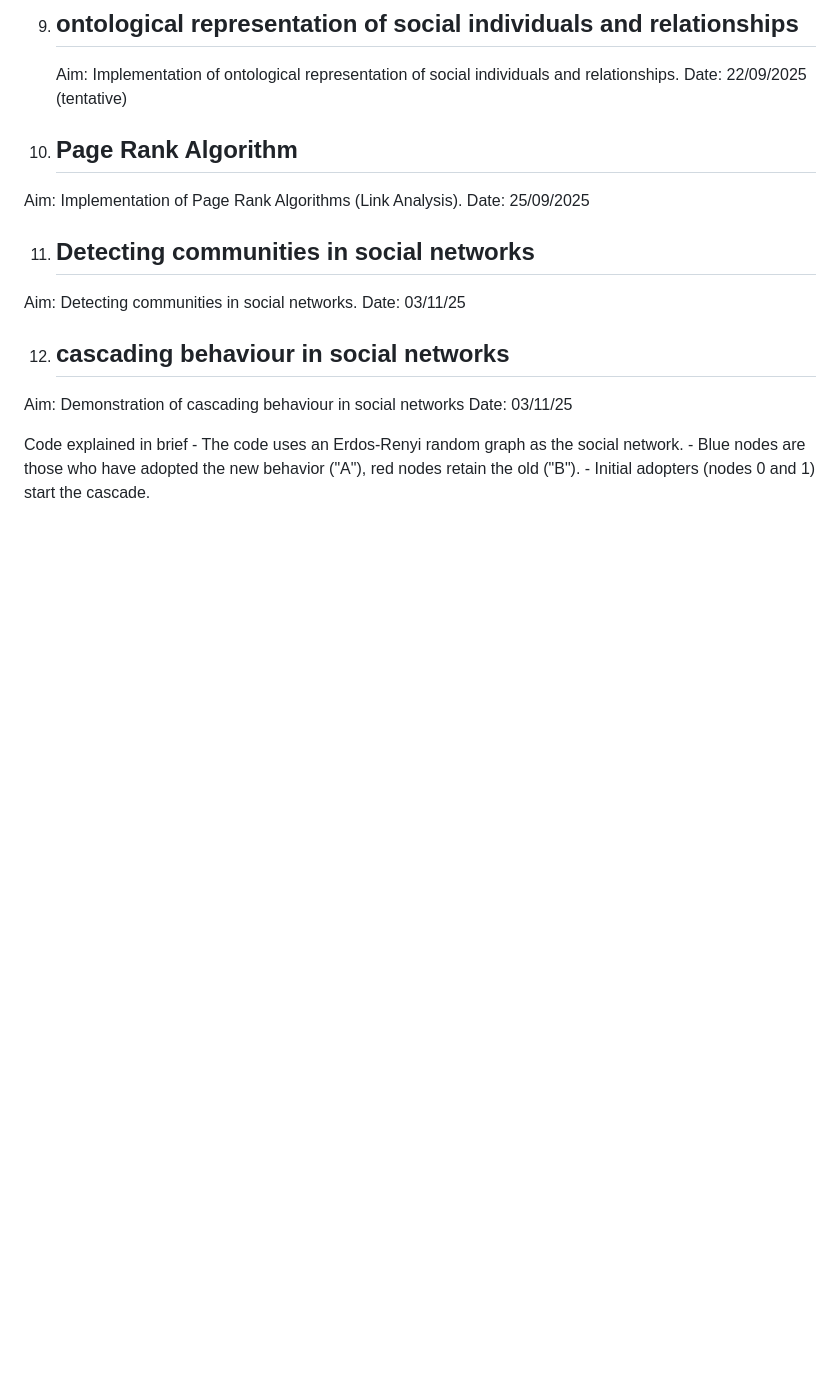
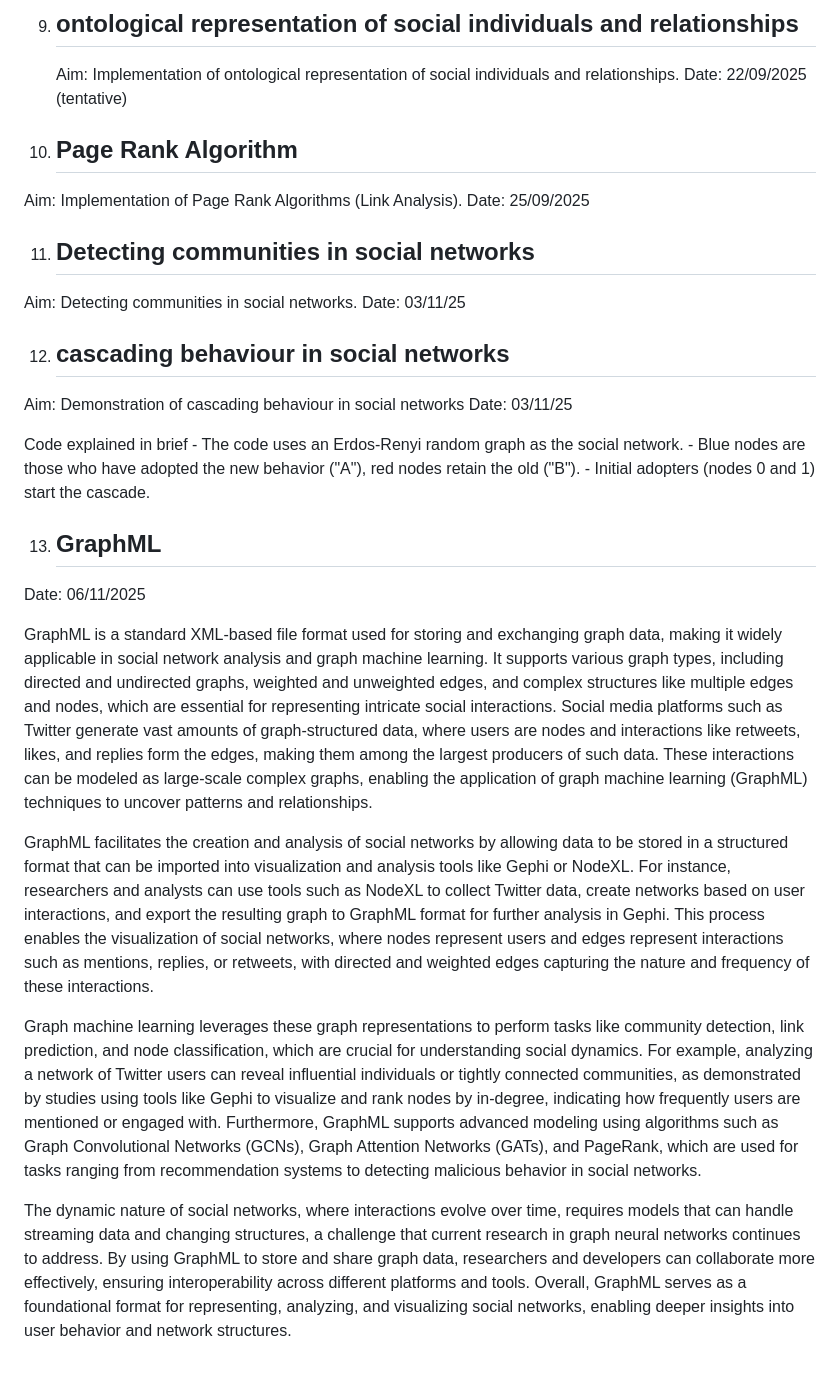
Before and after one commit to neeyatlotlikar/semester3, a Markdown page: SNA/README.md, the part around the change. Rendered like a GitHub page; blank space fills up the shorter version.

Commit message:
theory of sna graphml experiment

```diff
--- a/SNA/README.md
+++ b/SNA/README.md
@@ -152,3 +152,24 @@
       - The code uses an Erdos-Renyi random graph as the social network.
       - Blue nodes are those who have adopted the new behavior ("A"), red nodes retain the old ("B").
       - Initial adopters (nodes 0 and 1) start the cascade.
+
+13. ## GraphML
+
+   Date: 06/11/2025
+
+   GraphML is a standard XML-based file format used for storing and exchanging graph data, making it widely applicable in social network analysis and graph machine learning.
+   It supports various graph types, including directed and undirected graphs, weighted and unweighted edges, and complex structures like multiple edges and nodes, which are essential for representing intricate social interactions.
+   Social media platforms such as Twitter generate vast amounts of graph-structured data, where users are nodes and interactions like retweets, likes, and replies form the edges, making them among the largest producers of such data.
+   These interactions can be modeled as large-scale complex graphs, enabling the application of graph machine learning (GraphML) techniques to uncover patterns and relationships.
+
+   GraphML facilitates the creation and analysis of social networks by allowing data to be stored in a structured format that can be imported into visualization and analysis tools like Gephi or NodeXL.
+   For instance, researchers and analysts can use tools such as NodeXL to collect Twitter data, create networks based on user interactions, and export the resulting graph to GraphML format for further analysis in Gephi.
+   This process enables the visualization of social networks, where nodes represent users and edges represent interactions such as mentions, replies, or retweets, with directed and weighted edges capturing the nature and frequency of these interactions.
+
+   Graph machine learning leverages these graph representations to perform tasks like community detection, link prediction, and node classification, which are crucial for understanding social dynamics.
+   For example, analyzing a network of Twitter users can reveal influential individuals or tightly connected communities, as demonstrated by studies using tools like Gephi to visualize and rank nodes by in-degree, indicating how frequently users are mentioned or engaged with.
+   Furthermore, GraphML supports advanced modeling using algorithms such as Graph Convolutional Networks (GCNs), Graph Attention Networks (GATs), and PageRank, which are used for tasks ranging from recommendation systems to detecting malicious behavior in social networks.
+
+   The dynamic nature of social networks, where interactions evolve over time, requires models that can handle streaming data and changing structures, a challenge that current research in graph neural networks continues to address.
+   By using GraphML to store and share graph data, researchers and developers can collaborate more effectively, ensuring interoperability across different platforms and tools.
+   Overall, GraphML serves as a foundational format for representing, analyzing, and visualizing social networks, enabling deeper insights into user behavior and network structures.
```
